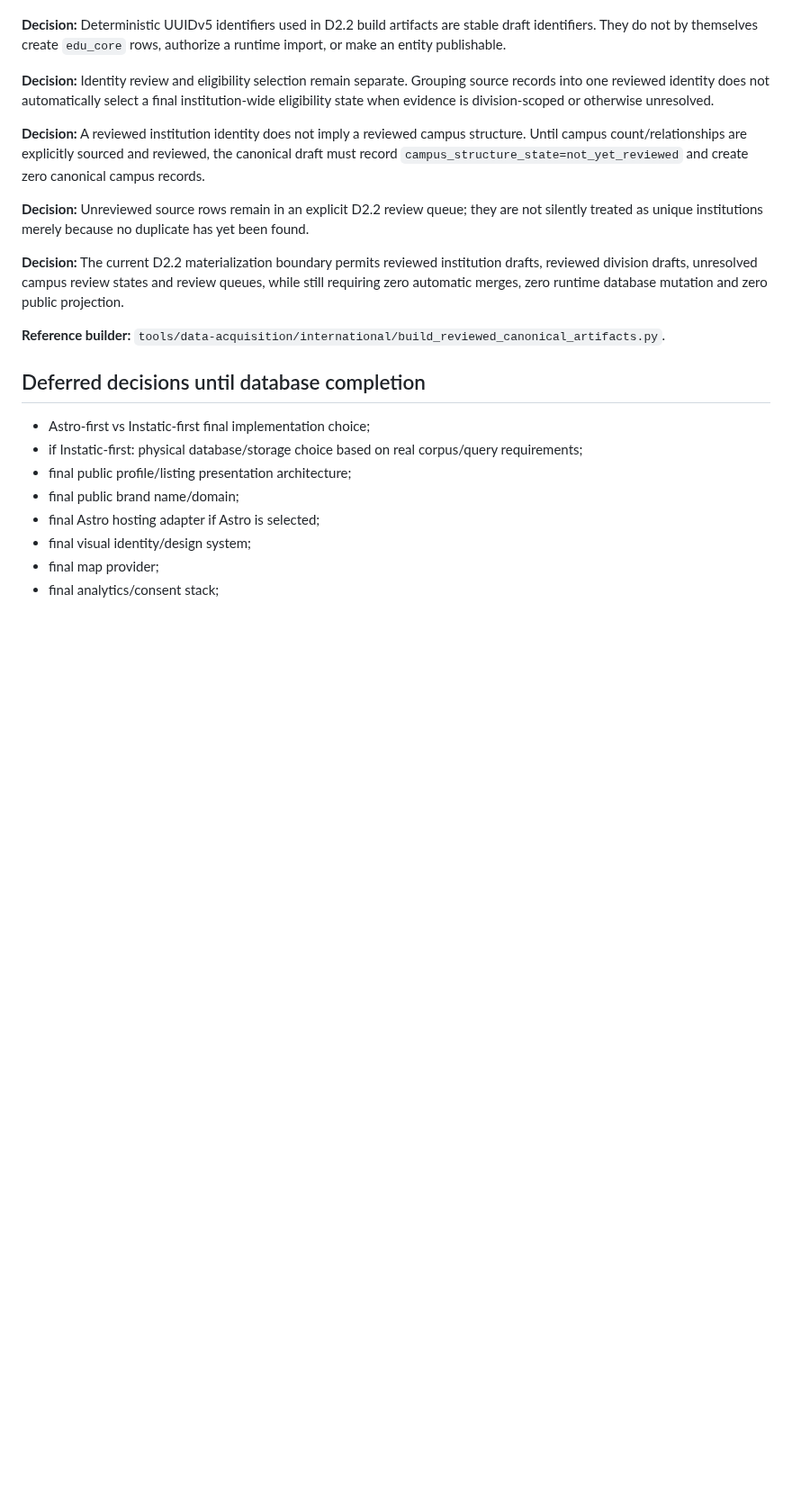
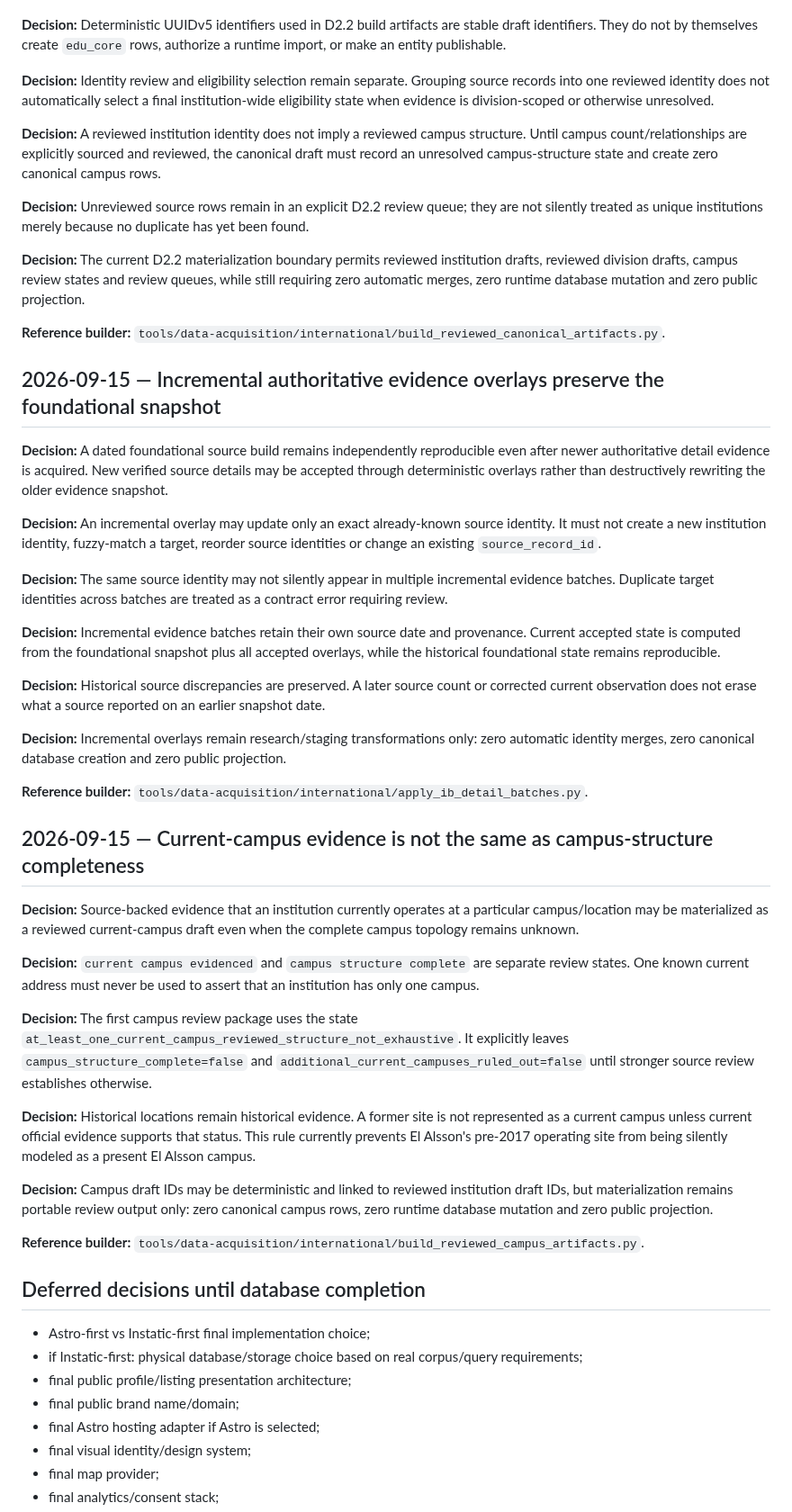
Before and after one commit to admonkstudio/edu-hub, a Markdown page: docs/PROJECT-DECISIONS.md, the part around the change. Shown at 90% size. Rendered like a GitHub page; blank space fills up the shorter version.

Commit message:
EDU-DATA-2: record incremental evidence and campus review boundaries

```diff
--- a/docs/PROJECT-DECISIONS.md
+++ b/docs/PROJECT-DECISIONS.md
@@ -200,13 +200,43 @@ Historical national-registry decisions remain preserved on branch `edu-data-1-na
 
 **Decision:** Identity review and eligibility selection remain separate. Grouping source records into one reviewed identity does not automatically select a final institution-wide eligibility state when evidence is division-scoped or otherwise unresolved.
 
-**Decision:** A reviewed institution identity does not imply a reviewed campus structure. Until campus count/relationships are explicitly sourced and reviewed, the canonical draft must record `campus_structure_state=not_yet_reviewed` and create zero canonical campus records.
+**Decision:** A reviewed institution identity does not imply a reviewed campus structure. Until campus count/relationships are explicitly sourced and reviewed, the canonical draft must record an unresolved campus-structure state and create zero canonical campus rows.
 
 **Decision:** Unreviewed source rows remain in an explicit D2.2 review queue; they are not silently treated as unique institutions merely because no duplicate has yet been found.
 
-**Decision:** The current D2.2 materialization boundary permits reviewed institution drafts, reviewed division drafts, unresolved campus review states and review queues, while still requiring zero automatic merges, zero runtime database mutation and zero public projection.
+**Decision:** The current D2.2 materialization boundary permits reviewed institution drafts, reviewed division drafts, campus review states and review queues, while still requiring zero automatic merges, zero runtime database mutation and zero public projection.
 
 **Reference builder:** `tools/data-acquisition/international/build_reviewed_canonical_artifacts.py`.
+
+## 2026-09-15 — Incremental authoritative evidence overlays preserve the foundational snapshot
+
+**Decision:** A dated foundational source build remains independently reproducible even after newer authoritative detail evidence is acquired. New verified source details may be accepted through deterministic overlays rather than destructively rewriting the older evidence snapshot.
+
+**Decision:** An incremental overlay may update only an exact already-known source identity. It must not create a new institution identity, fuzzy-match a target, reorder source identities or change an existing `source_record_id`.
+
+**Decision:** The same source identity may not silently appear in multiple incremental evidence batches. Duplicate target identities across batches are treated as a contract error requiring review.
+
+**Decision:** Incremental evidence batches retain their own source date and provenance. Current accepted state is computed from the foundational snapshot plus all accepted overlays, while the historical foundational state remains reproducible.
+
+**Decision:** Historical source discrepancies are preserved. A later source count or corrected current observation does not erase what a source reported on an earlier snapshot date.
+
+**Decision:** Incremental overlays remain research/staging transformations only: zero automatic identity merges, zero canonical database creation and zero public projection.
+
+**Reference builder:** `tools/data-acquisition/international/apply_ib_detail_batches.py`.
+
+## 2026-09-15 — Current-campus evidence is not the same as campus-structure completeness
+
+**Decision:** Source-backed evidence that an institution currently operates at a particular campus/location may be materialized as a reviewed current-campus draft even when the complete campus topology remains unknown.
+
+**Decision:** `current campus evidenced` and `campus structure complete` are separate review states. One known current address must never be used to assert that an institution has only one campus.
+
+**Decision:** The first campus review package uses the state `at_least_one_current_campus_reviewed_structure_not_exhaustive`. It explicitly leaves `campus_structure_complete=false` and `additional_current_campuses_ruled_out=false` until stronger source review establishes otherwise.
+
+**Decision:** Historical locations remain historical evidence. A former site is not represented as a current campus unless current official evidence supports that status. This rule currently prevents El Alsson's pre-2017 operating site from being silently modeled as a present El Alsson campus.
+
+**Decision:** Campus draft IDs may be deterministic and linked to reviewed institution draft IDs, but materialization remains portable review output only: zero canonical campus rows, zero runtime database mutation and zero public projection.
+
+**Reference builder:** `tools/data-acquisition/international/build_reviewed_campus_artifacts.py`.
 
 ## Deferred decisions until database completion
 
```
